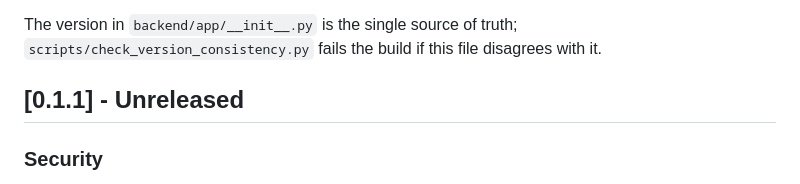
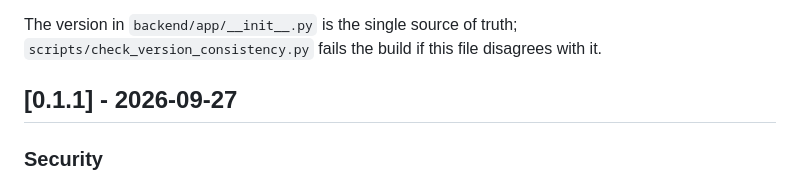
Before and after one commit to OpenDRP/opendrp, a Markdown page: CHANGELOG.md, the part around the change. Drawn GitHub-style.

Commit message:
Date the 0.1.1 changelog entry for release (#18)
* Patch release images for reported HIGH vulnerabilities

🤖 Generated with Codebuff
Co-Authored-By: Codebuff <noreply@codebuff.com>

* Fix release branch CI blockers

* Correct PostgreSQL integration fixtures

* Keep integration delivery rows in one group

* Date the 0.1.1 changelog entry for release

---------

Co-authored-by: Codebuff <noreply@codebuff.com>

```diff
--- a/CHANGELOG.md
+++ b/CHANGELOG.md
@@ -9,7 +9,7 @@ The version in `backend/app/__init__.py` is the single source of truth;
 `scripts/check_version_consistency.py` fails the build if this file disagrees
 with it.
 
-## [0.1.1] - Unreleased
+## [0.1.1] - 2026-09-27
 
 ### Security
 
```
